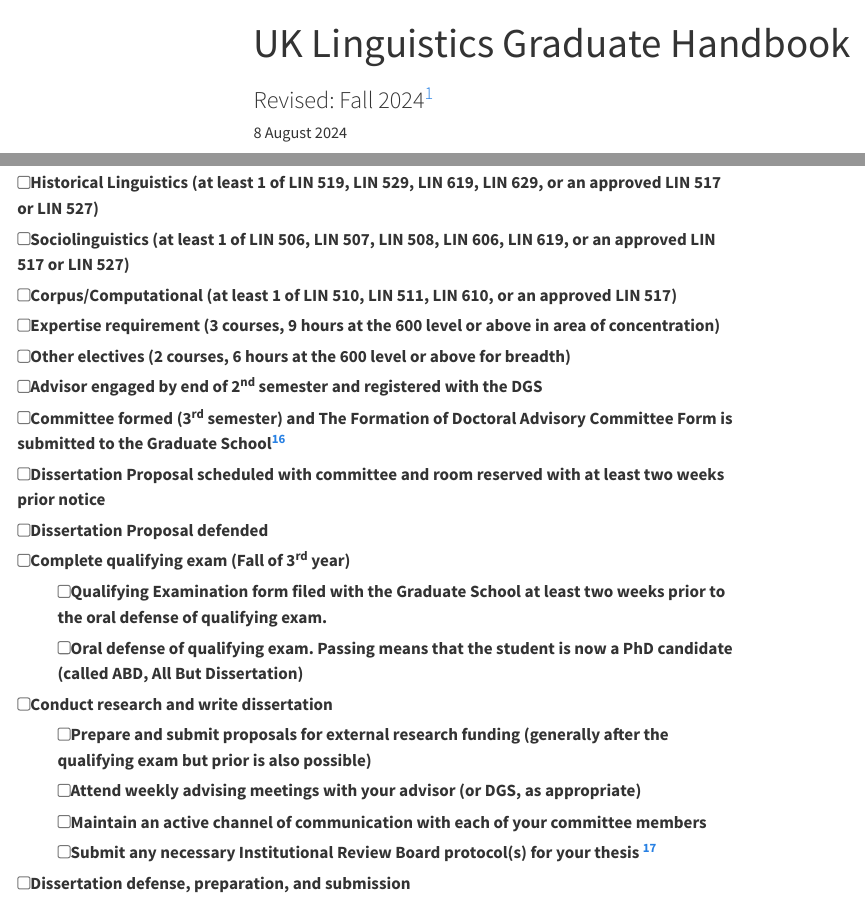
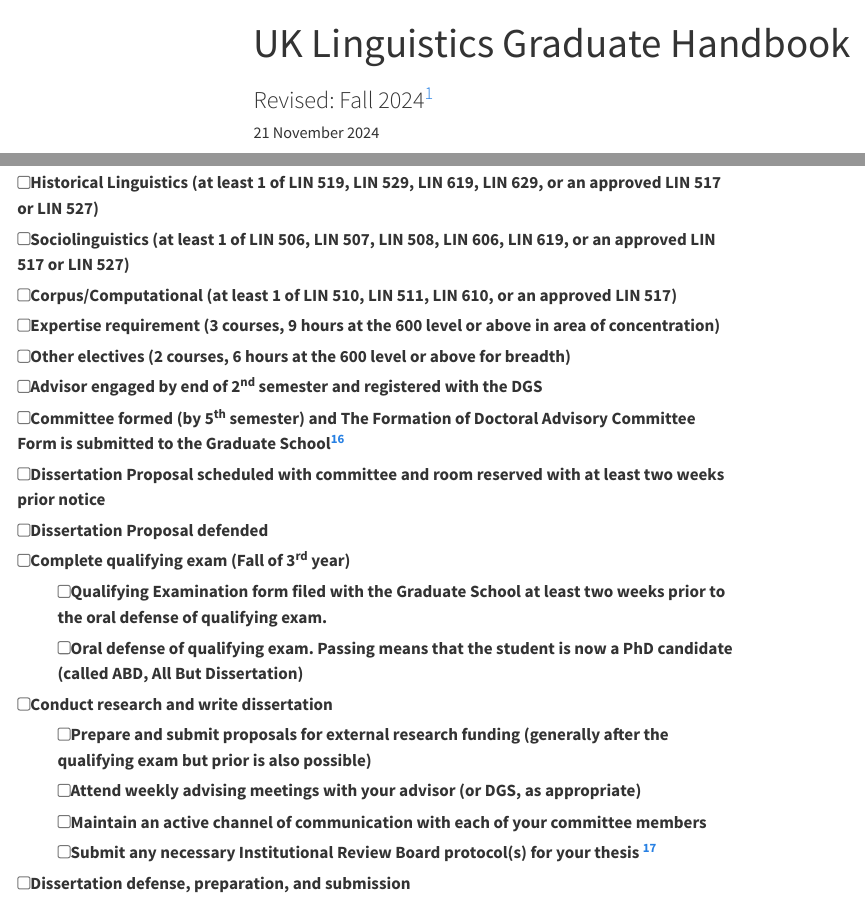
Before and after one commit to kbmcgowan/GraduateHandbook, a Quarto document (handbook.qmd): the page in a window 1100 px wide, from its top, and a second part further down, joined at a grey line. Rendered offline with R 4.5, knitr and Pandoc in place of Quarto, with nearby package versions; menus at the side of the page are left out.

Commit message:
fixed typo in phd checklist

```diff
--- a/handbook.qmd
+++ b/handbook.qmd
@@ -1,7 +1,7 @@
 ---
 title: "UK Linguistics Graduate Handbook"
 subtitle: "Revised: Fall 2024^[Find the most recent revision of this document on the [UK Linguistics Graduate Programs](https://linguistics.as.uky.edu/ling-grad-program) page]"
-date: "8 August 2024"
+date: "21 November 2024"
 
 reference-location: margin
 citation-location: margin
@@ -526,7 +526,7 @@ Outside of sending a representative to the Graduate Student Congress, how the Li
 - [ ] Expertise requirement (3 courses, 9 hours at the 600 level or above in area of concentration)
 - [ ] Other electives (2 courses, 6 hours at the 600 level or above for breadth)
 - [ ] Advisor engaged by end of 2^nd^ semester and registered with the DGS
-- [ ] Committee formed (3^rd^ semester) and The Formation of Doctoral Advisory Committee Form is submitted to the Graduate School^[[gradschool.uky.edu/studentforms](https://gradschool.uky.edu/studentforms)]
+- [ ] Committee formed (by 5^th^ semester) and The Formation of Doctoral Advisory Committee Form is submitted to the Graduate School^[[gradschool.uky.edu/studentforms](https://gradschool.uky.edu/studentforms)]
 - [ ] Dissertation Proposal scheduled with committee and room reserved with at least two weeks prior notice
 - [ ] Dissertation Proposal defended
 - [ ] Complete qualifying exam (Fall of 3^rd^ year)
```
Also changed, not shown: LinguisticsGraduateHandbook.pdf.
